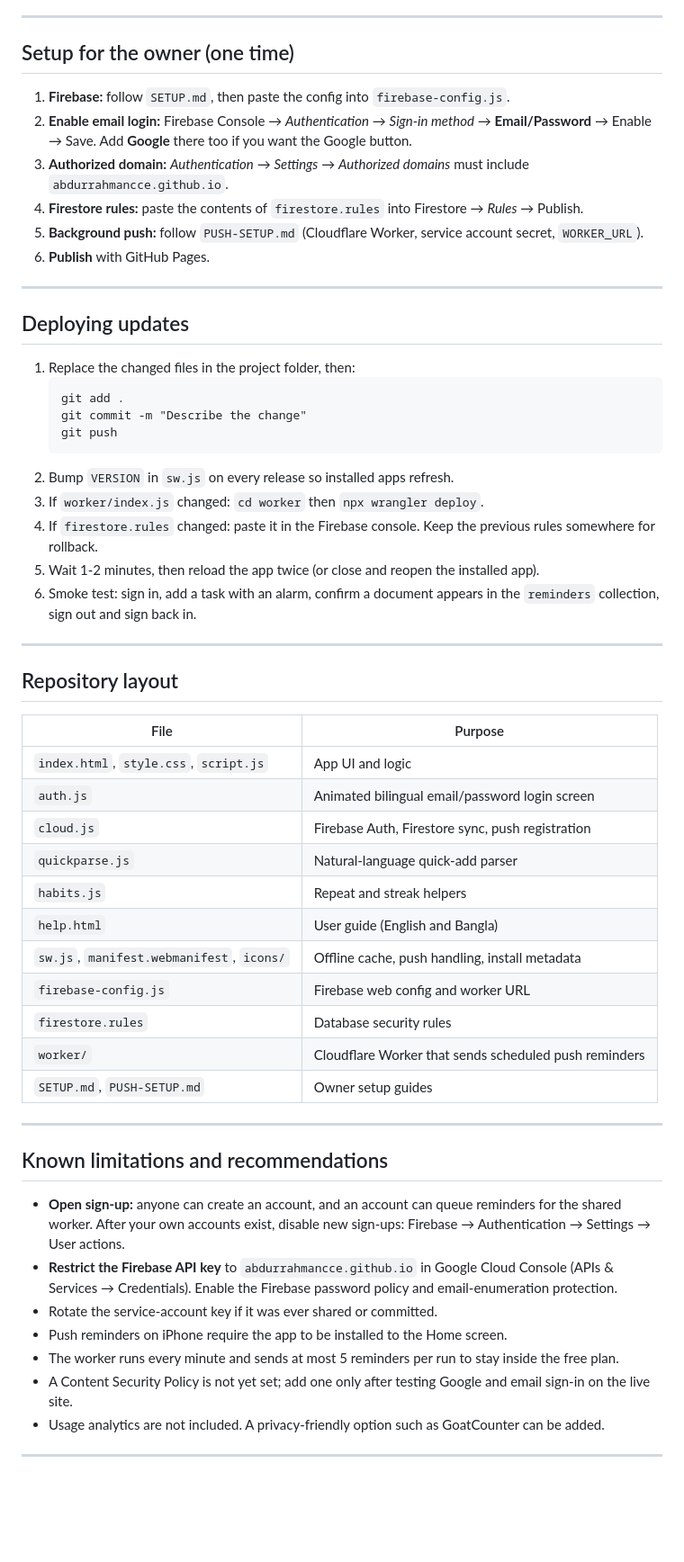
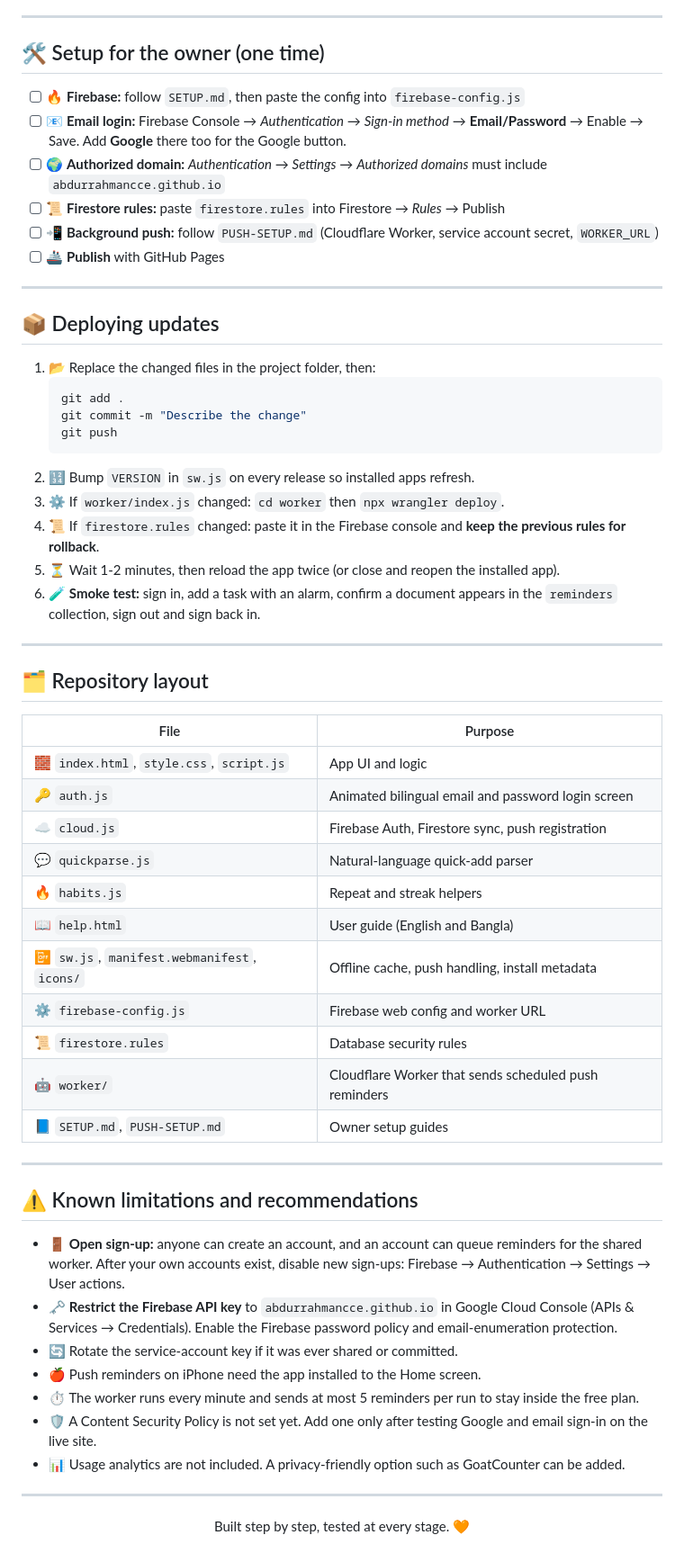
Before and after one commit to abdurrahmancce/To-Do-Pro, a Markdown page: README.md, the part around one of its changes. Shown at 90% size. Rendered like a GitHub page; blank space fills up the shorter version.

````diff
--- a/README.md
+++ b/README.md
@@ -201,59 +202,65 @@ Real Firebase, Google sign-in, FCM delivery and the new Firestore rules cannot b
 
 ---
 
-## Setup for the owner (one time)
+## 🛠️ Setup for the owner (one time)
 
-1. **Firebase:** follow `SETUP.md`, then paste the config into `firebase-config.js`.
-2. **Enable email login:** Firebase Console → *Authentication* → *Sign-in method* → **Email/Password** → Enable → Save. Add **Google** there too if you want the Google button.
-3. **Authorized domain:** *Authentication* → *Settings* → *Authorized domains* must include `abdurrahmancce.github.io`.
-4. **Firestore rules:** paste the contents of `firestore.rules` into Firestore → *Rules* → Publish.
-5. **Background push:** follow `PUSH-SETUP.md` (Cloudflare Worker, service account secret, `WORKER_URL`).
-6. **Publish** with GitHub Pages.
+- [ ] 🔥 **Firebase:** follow `SETUP.md`, then paste the config into `firebase-config.js`
+- [ ] 📧 **Email login:** Firebase Console → *Authentication* → *Sign-in method* → **Email/Password** → Enable → Save. Add **Google** there too for the Google button.
+- [ ] 🌍 **Authorized domain:** *Authentication* → *Settings* → *Authorized domains* must include `abdurrahmancce.github.io`
+- [ ] 📜 **Firestore rules:** paste `firestore.rules` into Firestore → *Rules* → Publish
+- [ ] 📲 **Background push:** follow `PUSH-SETUP.md` (Cloudflare Worker, service account secret, `WORKER_URL`)
+- [ ] 🚢 **Publish** with GitHub Pages
 
 ---
 
-## Deploying updates
+## 📦 Deploying updates
 
-1. Replace the changed files in the project folder, then:
-   ```
+1. 📂 Replace the changed files in the project folder, then:
+   ```bash
    git add .
    git commit -m "Describe the change"
    git push
    ```
-2. Bump `VERSION` in `sw.js` on every release so installed apps refresh.
-3. If `worker/index.js` changed: `cd worker` then `npx wrangler deploy`.
-4. If `firestore.rules` changed: paste it in the Firebase console. Keep the previous rules somewhere for rollback.
-5. Wait 1-2 minutes, then reload the app twice (or close and reopen the installed app).
-6. Smoke test: sign in, add a task with an alarm, confirm a document appears in the `reminders` collection, sign out and sign back in.
+2. 🔢 Bump `VERSION` in `sw.js` on every release so installed apps refresh.
+3. ⚙️ If `worker/index.js` changed: `cd worker` then `npx wrangler deploy`.
+4. 📜 If `firestore.rules` changed: paste it in the Firebase console and **keep the previous rules for rollback**.
+5. ⏳ Wait 1-2 minutes, then reload the app twice (or close and reopen the installed app).
+6. 🧪 **Smoke test:** sign in, add a task with an alarm, confirm a document appears in the `reminders` collection, sign out and sign back in.
 
 ---
 
-## Repository layout
+## 🗂️ Repository layout
 
 | File | Purpose |
 |---|---|
-| `index.html`, `style.css`, `script.js` | App UI and logic |
-| `auth.js` | Animated bilingual email/password login screen |
-| `cloud.js` | Firebase Auth, Firestore sync, push registration |
-| `quickparse.js` | Natural-language quick-add parser |
-| `habits.js` | Repeat and streak helpers |
-| `help.html` | User guide (English and Bangla) |
-| `sw.js`, `manifest.webmanifest`, `icons/` | Offline cache, push handling, install metadata |
-| `firebase-config.js` | Firebase web config and worker URL |
-| `firestore.rules` | Database security rules |
-| `worker/` | Cloudflare Worker that sends scheduled push reminders |
-| `SETUP.md`, `PUSH-SETUP.md` | Owner setup guides |
+| 🧱 `index.html`, `style.css`, `script.js` | App UI and logic |
+| 🔑 `auth.js` | Animated bilingual email and password login screen |
+| ☁️ `cloud.js` | Firebase Auth, Firestore sync, push registration |
+| 💬 `quickparse.js` | Natural-language quick-add parser |
+| 🔥 `habits.js` | Repeat and streak helpers |
+| 📖 `help.html` | User guide (English and Bangla) |
+| 📴 `sw.js`, `manifest.webmanifest`, `icons/` | Offline cache, push handling, install metadata |
+| ⚙️ `firebase-config.js` | Firebase web config and worker URL |
+| 📜 `firestore.rules` | Database security rules |
+| 🤖 `worker/` | Cloudflare Worker that sends scheduled push reminders |
+| 📘 `SETUP.md`, `PUSH-SETUP.md` | Owner setup guides |
 
 ---
 
-## Known limitations and recommendations
+## ⚠️ Known limitations and recommendations
 
-- **Open sign-up:** anyone can create an account, and an account can queue reminders for the shared worker. After your own accounts exist, disable new sign-ups: Firebase → Authentication → Settings → User actions.
-- **Restrict the Firebase API key** to `abdurrahmancce.github.io` in Google Cloud Console (APIs & Services → Credentials). Enable the Firebase password policy and email-enumeration protection.
-- Rotate the service-account key if it was ever shared or committed.
-- Push reminders on iPhone require the app to be installed to the Home screen.
-- The worker runs every minute and sends at most 5 reminders per run to stay inside the free plan.
-- A Content Security Policy is not yet set; add one only after testing Google and email sign-in on the live site.
-- Usage analytics are not included. A privacy-friendly option such as GoatCounter can be added.
+- 🚪 **Open sign-up:** anyone can create an account, and an account can queue reminders for the shared worker. After your own accounts exist, disable new sign-ups: Firebase → Authentication → Settings → User actions.
+- 🗝️ **Restrict the Firebase API key** to `abdurrahmancce.github.io` in Google Cloud Console (APIs & Services → Credentials). Enable the Firebase password policy and email-enumeration protection.
+- 🔄 Rotate the service-account key if it was ever shared or committed.
+- 🍎 Push reminders on iPhone need the app installed to the Home screen.
+- ⏱️ The worker runs every minute and sends at most 5 reminders per run to stay inside the free plan.
+- 🛡️ A Content Security Policy is not set yet. Add one only after testing Google and email sign-in on the live site.
+- 📊 Usage analytics are not included. A privacy-friendly option such as GoatCounter can be added.
 
 ---
+
+<div align="center">
+
+Built step by step, tested at every stage. 🧡
+
+</div>
````
Also changed, not shown: other parts of README.md (+139 -138 lines).
